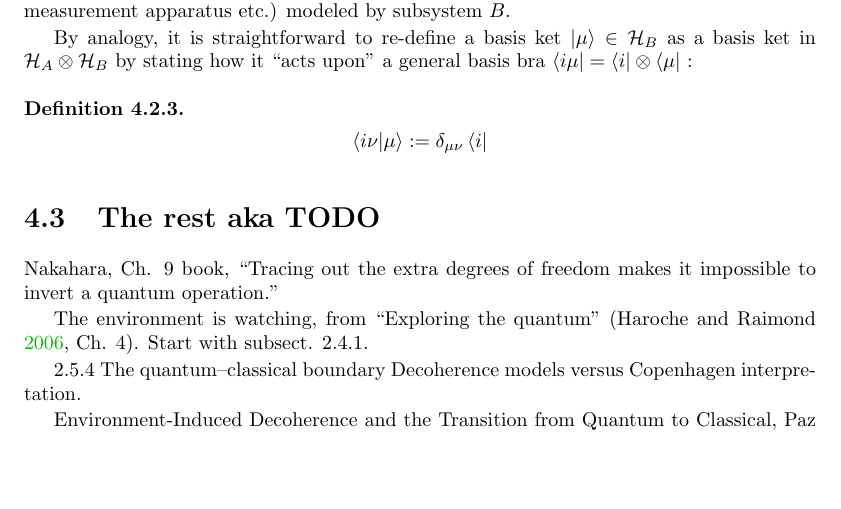
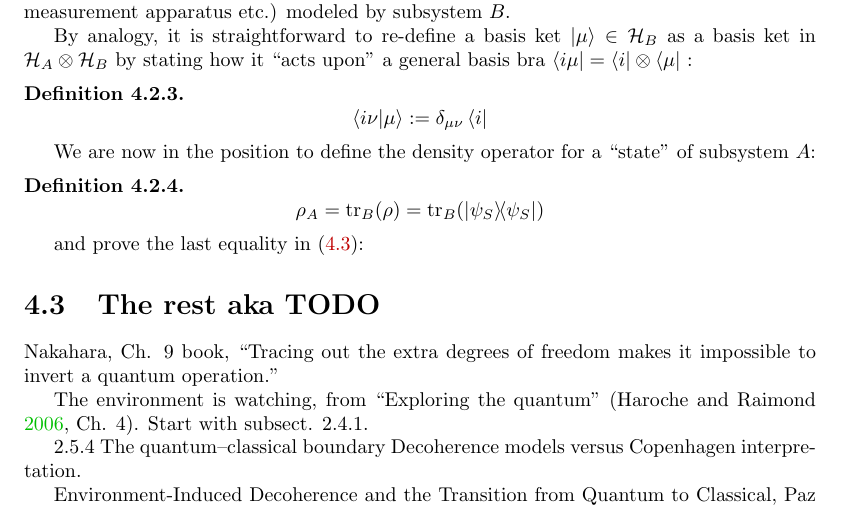
Before and after one commit to gderosa/timeq, a LaTeX thesis (main.tex, which reads tex/decohere/decohere.tex): part of page 15 of 38, cut so that both start at the same text, the shorter picture padded with empty space. Compiled offline with pdfLaTeX.

Commit message:
decohere: def:density_A

```diff
--- a/tex/decohere/decohere.tex
+++ b/tex/decohere/decohere.tex
@@ -162,6 +162,15 @@ a general basis bra $\bra{i\mu} = \bra{i}\ox\bra{\mu}$ :
   \]
 \end{definition}
 
+We are now in the position to define the density operator for a ``state''
+of subsystem $A$:
+\begin{definition}\label{def:density_A}
+  \[
+    \rho_A = \tr_B(\rho) = \tr_B(\ketbra{\psi_S}{\psi_S})
+  \]
+\end{definition}
+and prove the last equality in \eqref{exp_subsys}:
+
 \section{The rest aka TODO}
 
 Nakahara, Ch. 9 book, ``Tracing out the extra degrees of freedom makes it impossible to invert a quantum operation.''
```
